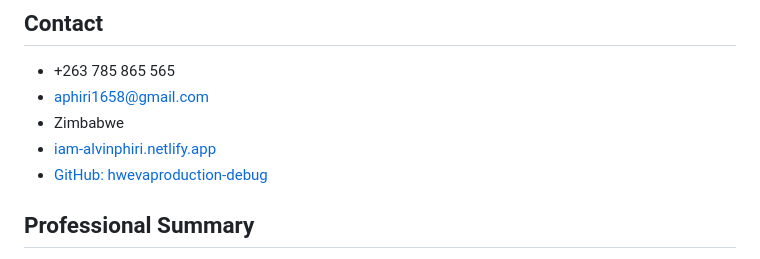
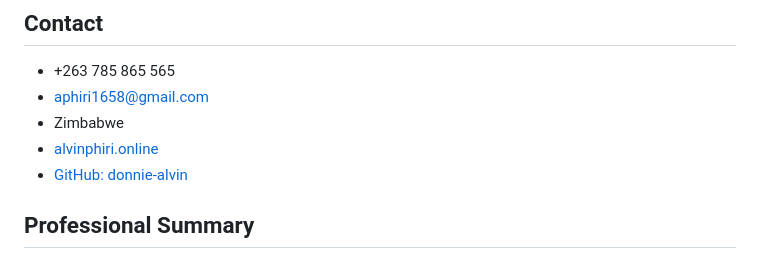
Before and after one commit to Shadow-Layer/folio, a Markdown page: content/cv.md, the part around the change. Rendered like a GitHub page.

```diff
--- a/content/cv.md
+++ b/content/cv.md
@@ -11,8 +11,8 @@ Full-stack development, cloud and systems.
 - +263 785 865 565
 - aphiri1658@gmail.com
 - Zimbabwe
-- [iam-alvinphiri.netlify.app](https://iam-alvinphiri.netlify.app)
-- [GitHub: hwevaproduction-debug](https://github.com/hwevaproduction-debug)
+- [alvinphiri.online](https://alvinphiri.online)
+- [GitHub: donnie-alvin](https://github.com/donnie-alvin)
 
 ## Professional Summary
 
```
